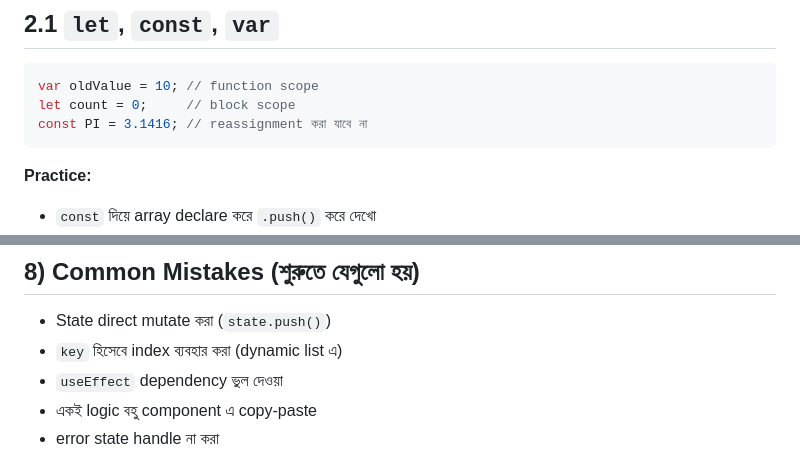
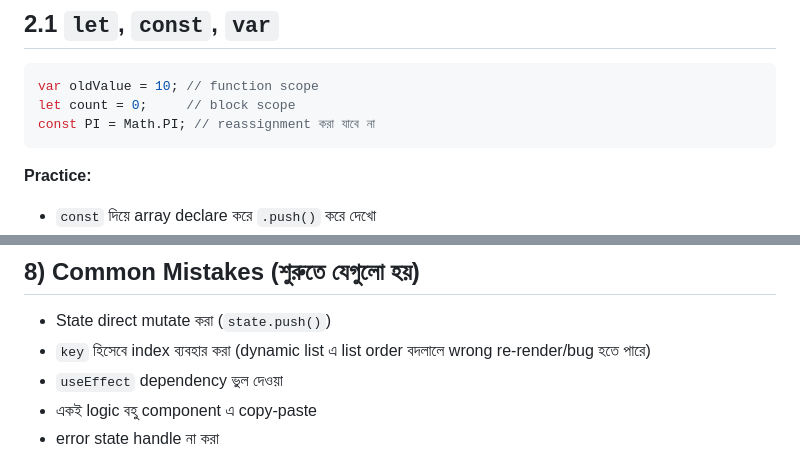
Before and after one commit to ImRabbil/Live, a Markdown page: REACT_ES6_CORE_GUIDE_BN.md, 2 parts joined by grey strips. Rendered like a GitHub page.

Commit message:
Refine React ES6 guide based on review feedback
Agent-Logs-Url: https://github.com/ImRabbil/Live/sessions/fdca37c9-23c2-4aa5-98cc-9a90a281092d

Co-authored-by: ImRabbil <86540843+ImRabbil@users.noreply.github.com>

````diff
--- a/REACT_ES6_CORE_GUIDE_BN.md
+++ b/REACT_ES6_CORE_GUIDE_BN.md
@@ -27,7 +27,7 @@ npm -v
 ```js
 var oldValue = 10; // function scope
 let count = 0;     // block scope
-const PI = 3.1416; // reassignment করা যাবে না
+const PI = Math.PI; // reassignment করা যাবে না
 ```
 
 **Practice:**
@@ -447,7 +447,7 @@ const Badge = ({ text, color }) => (
 ## 8) Common Mistakes (শুরুতে যেগুলো হয়)
 
 - State direct mutate করা (`state.push()`)
-- `key` হিসেবে index ব্যবহার করা (dynamic list এ)
+- `key` হিসেবে index ব্যবহার করা (dynamic list এ list order বদলালে wrong re-render/bug হতে পারে)
 - `useEffect` dependency ভুল দেওয়া
 - একই logic বহু component এ copy-paste
 - error state handle না করা
````
Also changed, not shown: other parts of REACT_ES6_CORE_GUIDE_BN.md (+2 -2 lines).
